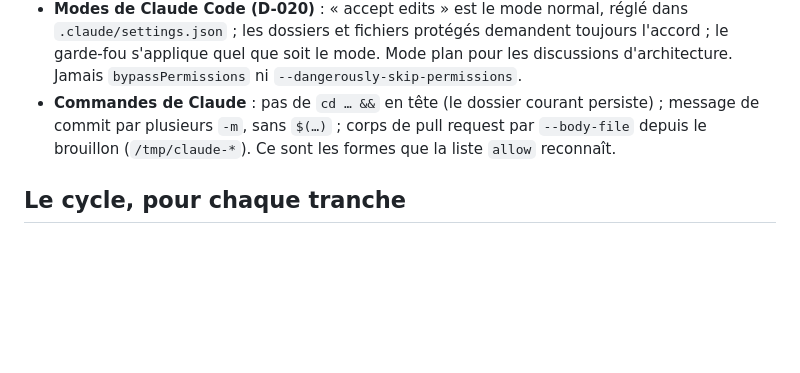
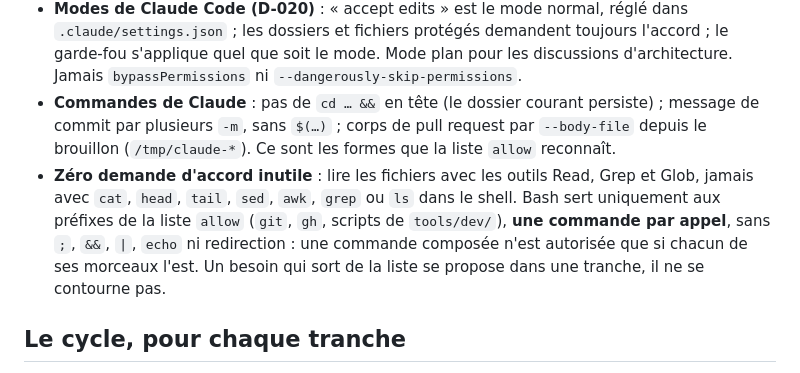
Before and after one commit to Torof/flane, a Markdown page: CLAUDE.md, the part around the change. Rendered like a GitHub page; blank space fills up the shorter version.

```diff
--- a/CLAUDE.md
+++ b/CLAUDE.md
@@ -26,6 +26,7 @@ L'utilisateur parle français et anglais : répondre dans la langue de son derni
 - **Une session ne traite qu'une seule tranche** (une tranche peut prendre une à trois sessions). Entre deux sessions, ou après une pause de plus d'une heure : `/fin`, `/clear`, `/debut`.
 - **Modes de Claude Code (D-020)** : « accept edits » est le mode normal, réglé dans `.claude/settings.json` ; les dossiers et fichiers protégés demandent toujours l'accord ; le garde-fou s'applique quel que soit le mode. Mode plan pour les discussions d'architecture. Jamais `bypassPermissions` ni `--dangerously-skip-permissions`.
 - **Commandes de Claude** : pas de `cd … &&` en tête (le dossier courant persiste) ; message de commit par plusieurs `-m`, sans `$(…)` ; corps de pull request par `--body-file` depuis le brouillon (`/tmp/claude-*`). Ce sont les formes que la liste `allow` reconnaît.
+- **Zéro demande d'accord inutile** : lire les fichiers avec les outils Read, Grep et Glob, jamais avec `cat`, `head`, `tail`, `sed`, `awk`, `grep` ou `ls` dans le shell. Bash sert uniquement aux préfixes de la liste `allow` (`git`, `gh`, scripts de `tools/dev/`), **une commande par appel**, sans `;`, `&&`, `|`, `echo` ni redirection : une commande composée n'est autorisée que si chacun de ses morceaux l'est. Un besoin qui sort de la liste se propose dans une tranche, il ne se contourne pas.
 
 ## Le cycle, pour chaque tranche
 
```
Also changed, not shown: docs/JOURNAL.md (+20 -0 lines), 1 other file.
